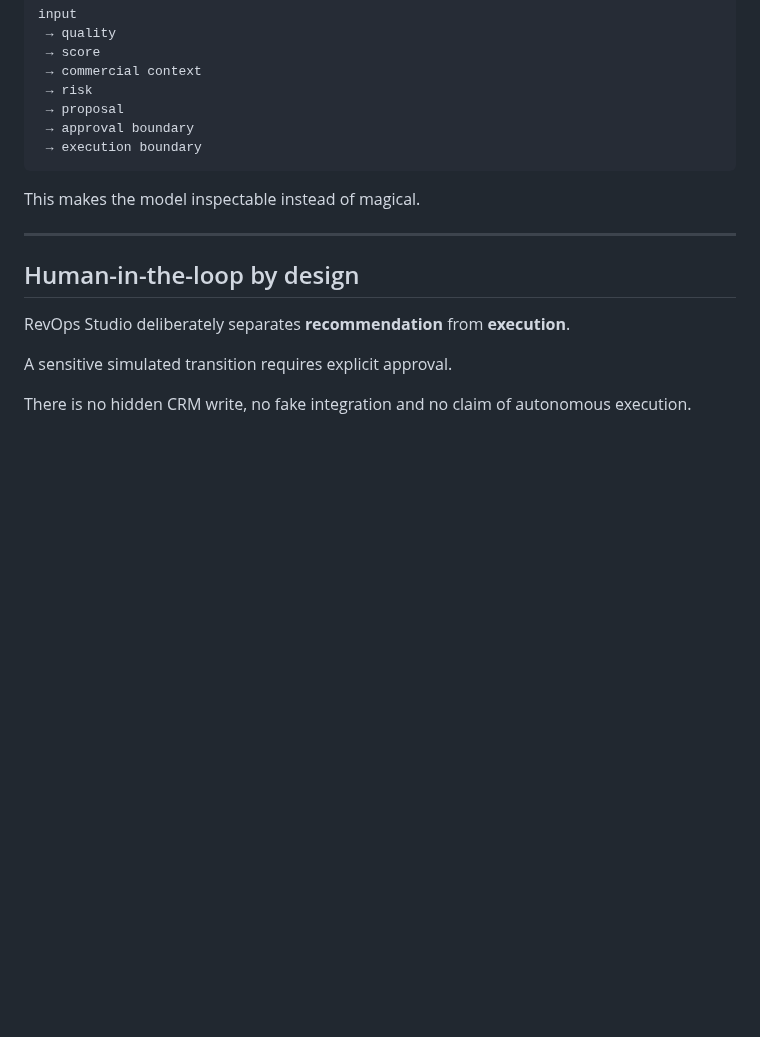
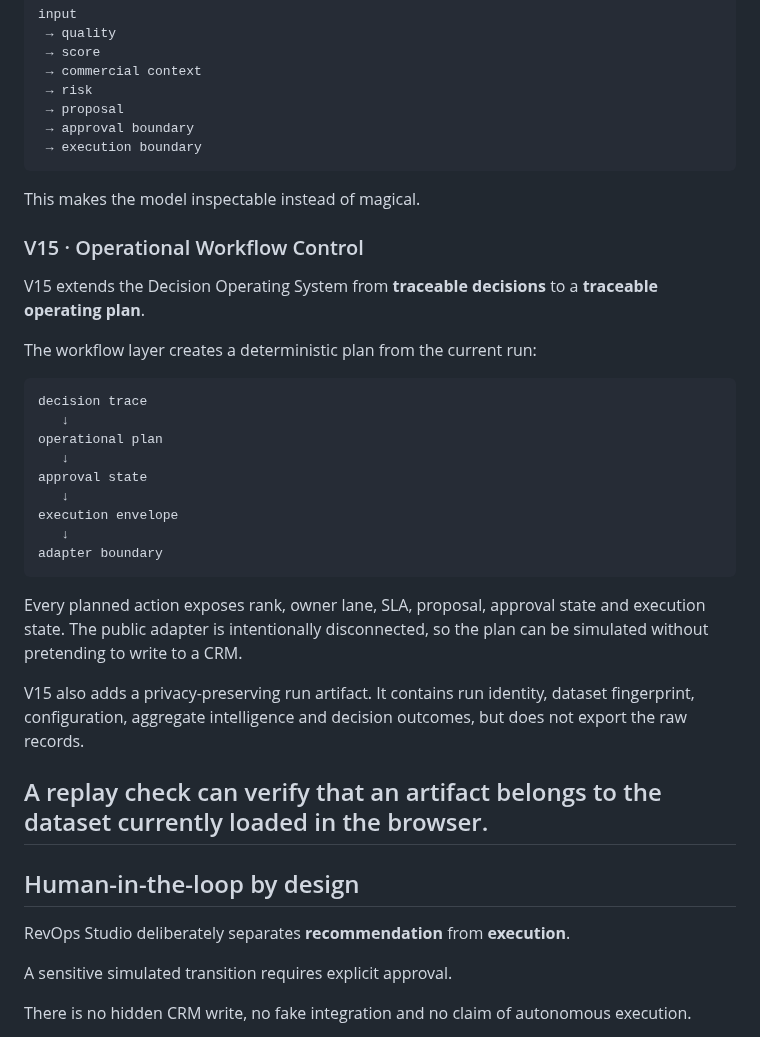
Before and after one commit to GracianB/revops-studio, a Markdown page: README.md, the part around the change. Rendered like a GitHub page; blank space fills up the shorter version.

Commit message:
docs: document V15 workflow and replay model

````diff
--- a/README.md
+++ b/README.md
@@ -94,6 +94,29 @@ input
 
 This makes the model inspectable instead of magical.
 
+### V15 · Operational Workflow Control
+
+V15 extends the Decision Operating System from **traceable decisions** to a **traceable operating plan**.
+
+The workflow layer creates a deterministic plan from the current run:
+
+```text
+decision trace
+   ↓
+operational plan
+   ↓
+approval state
+   ↓
+execution envelope
+   ↓
+adapter boundary
+```
+
+Every planned action exposes rank, owner lane, SLA, proposal, approval state and execution state. The public adapter is intentionally disconnected, so the plan can be simulated without pretending to write to a CRM.
+
+V15 also adds a privacy-preserving run artifact. It contains run identity, dataset fingerprint, configuration, aggregate intelligence and decision outcomes, but does not export the raw records.
+
+A replay check can verify that an artifact belongs to the dataset currently loaded in the browser.
 ---
 
 ## Human-in-the-loop by design
````
